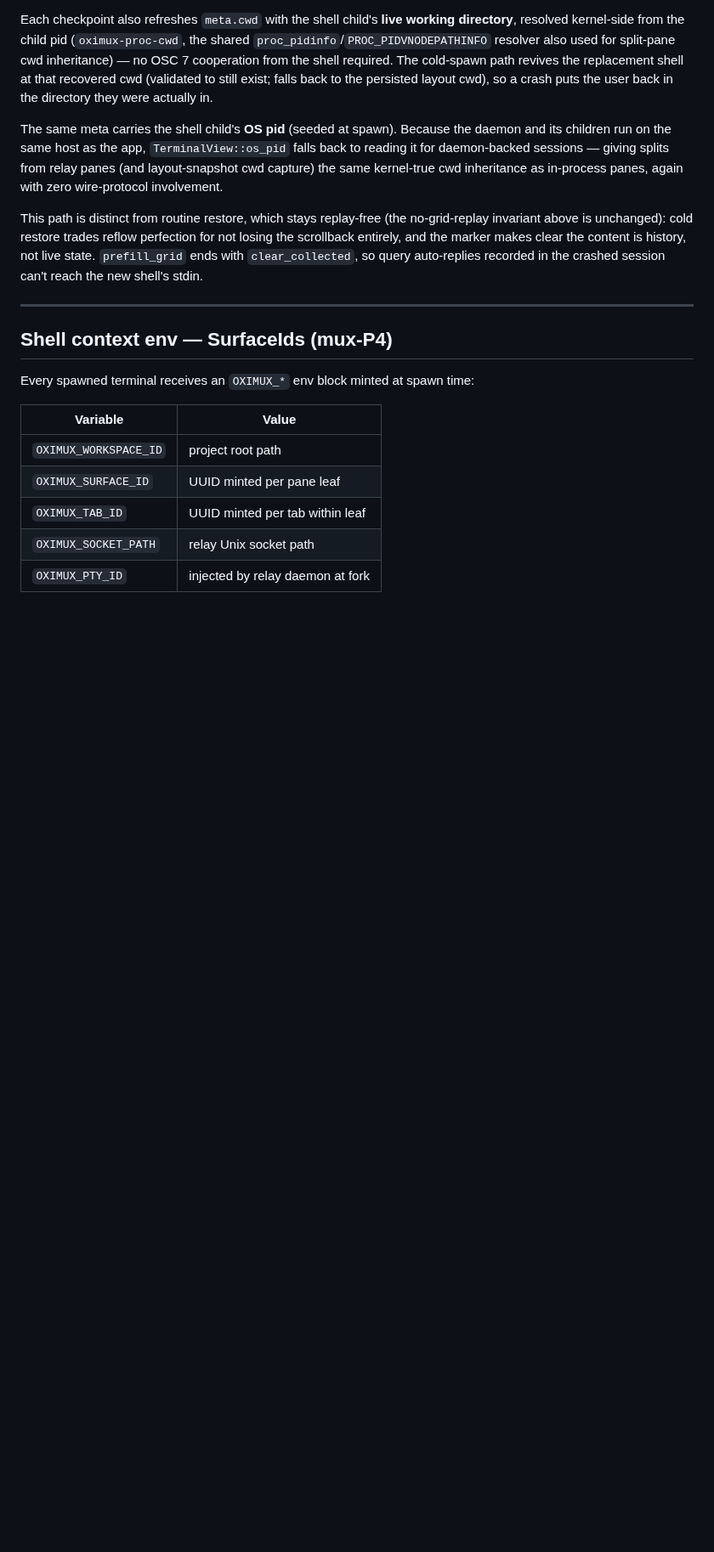
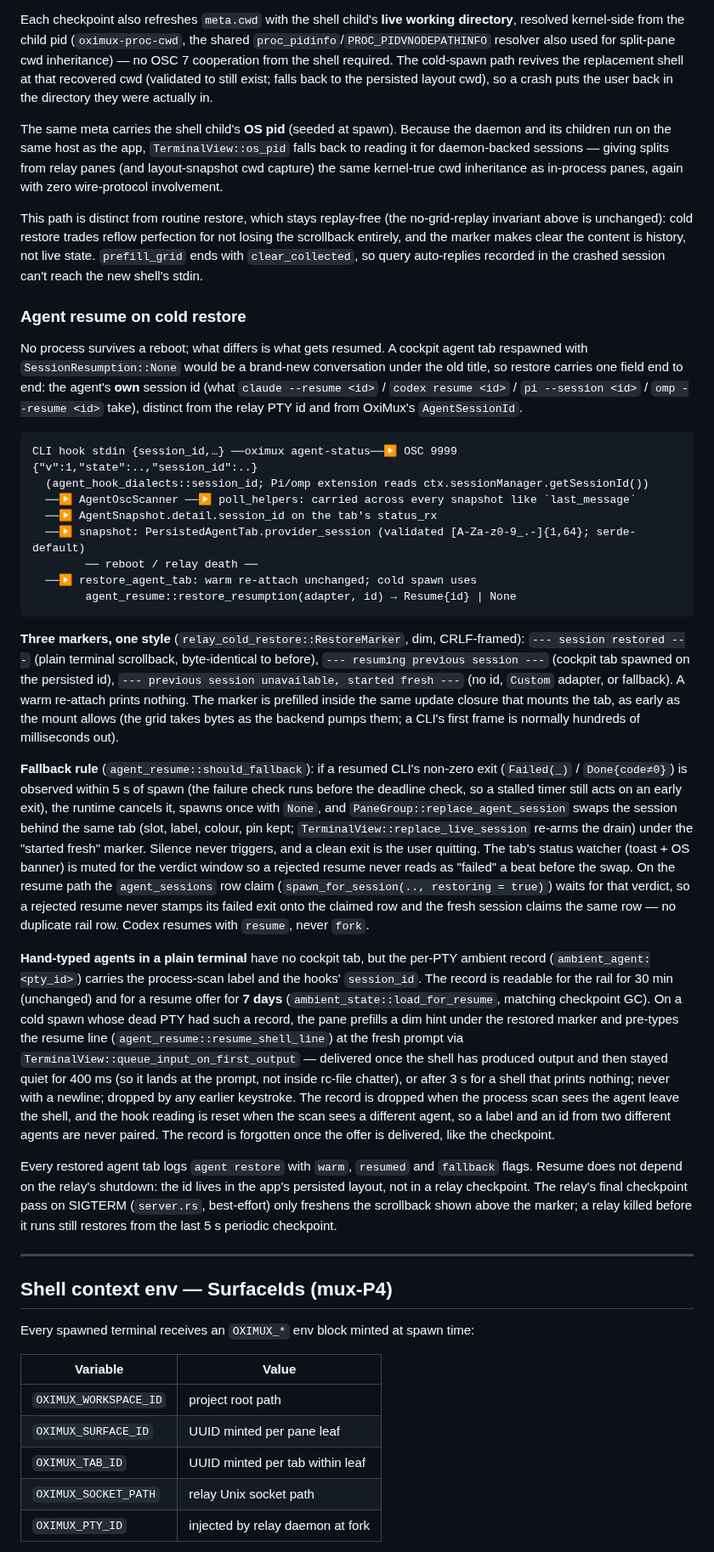
Before and after one commit to nhtera/OxiMux, a Markdown page: docs/system-architecture.md, the part around the change. Shown at 85% size. Rendered like a GitHub page; blank space fills up the shorter version.

Commit message:
docs: document agent resume on cold restore design

````diff
--- a/docs/system-architecture.md
+++ b/docs/system-architecture.md
@@ -956,6 +956,29 @@ The same meta carries the shell child's **OS pid** (seeded at spawn). Because th
 
 This path is distinct from routine restore, which stays replay-free (the no-grid-replay invariant above is unchanged): cold restore trades reflow perfection for not losing the scrollback entirely, and the marker makes clear the content is history, not live state. `prefill_grid` ends with `clear_collected`, so query auto-replies recorded in the crashed session can't reach the new shell's stdin.
 
+### Agent resume on cold restore
+
+No process survives a reboot; what differs is what gets resumed. A cockpit agent tab respawned with `SessionResumption::None` would be a brand-new conversation under the old title, so restore carries one field end to end: the agent's **own** session id (what `claude --resume <id>` / `codex resume <id>` / `pi --session <id>` / `omp --resume <id>` take), distinct from the relay PTY id and from OxiMux's `AgentSessionId`.
+
+```
+CLI hook stdin {session_id,…} ──oximux agent-status──▶ OSC 9999 {"v":1,"state":..,"session_id":..}
+  (agent_hook_dialects::session_id; Pi/omp extension reads ctx.sessionManager.getSessionId())
+  ──▶ AgentOscScanner ──▶ poll_helpers: carried across every snapshot like `last_message`
+  ──▶ AgentSnapshot.detail.session_id on the tab's status_rx
+  ──▶ snapshot: PersistedAgentTab.provider_session (validated [A-Za-z0-9_.-]{1,64}; serde-default)
+        ── reboot / relay death ──
+  ──▶ restore_agent_tab: warm re-attach unchanged; cold spawn uses
+        agent_resume::restore_resumption(adapter, id) → Resume{id} | None
+```
+
+**Three markers, one style** (`relay_cold_restore::RestoreMarker`, dim, CRLF-framed): `--- session restored ---` (plain terminal scrollback, byte-identical to before), `--- resuming previous session ---` (cockpit tab spawned on the persisted id), `--- previous session unavailable, started fresh ---` (no id, `Custom` adapter, or fallback). A warm re-attach prints nothing. The marker is prefilled inside the same update closure that mounts the tab, as early as the mount allows (the grid takes bytes as the backend pumps them; a CLI's first frame is normally hundreds of milliseconds out).
+
+**Fallback rule** (`agent_resume::should_fallback`): if a resumed CLI's non-zero exit (`Failed(_)` / `Done{code≠0}`) is observed within 5 s of spawn (the failure check runs before the deadline check, so a stalled timer still acts on an early exit), the runtime cancels it, spawns once with `None`, and `PaneGroup::replace_agent_session` swaps the session behind the same tab (slot, label, colour, pin kept; `TerminalView::replace_live_session` re-arms the drain) under the "started fresh" marker. Silence never triggers, and a clean exit is the user quitting. The tab's status watcher (toast + OS banner) is muted for the verdict window so a rejected resume never reads as "failed" a beat before the swap. On the resume path the `agent_sessions` row claim (`spawn_for_session(.., restoring = true)`) waits for that verdict, so a rejected resume never stamps its failed exit onto the claimed row and the fresh session claims the same row — no duplicate rail row. Codex resumes with `resume`, never `fork`.
+
+**Hand-typed agents in a plain terminal** have no cockpit tab, but the per-PTY ambient record (`ambient_agent:<pty_id>`) carries the process-scan label and the hooks' `session_id`. The record is readable for the rail for 30 min (unchanged) and for a resume offer for **7 days** (`ambient_state::load_for_resume`, matching checkpoint GC). On a cold spawn whose dead PTY had such a record, the pane prefills a dim hint under the restored marker and pre-types the resume line (`agent_resume::resume_shell_line`) at the fresh prompt via `TerminalView::queue_input_on_first_output` — delivered once the shell has produced output and then stayed quiet for 400 ms (so it lands at the prompt, not inside rc-file chatter), or after 3 s for a shell that prints nothing; never with a newline; dropped by any earlier keystroke. The record is dropped when the process scan sees the agent leave the shell, and the hook reading is reset when the scan sees a different agent, so a label and an id from two different agents are never paired. The record is forgotten once the offer is delivered, like the checkpoint.
+
+Every restored agent tab logs `agent restore` with `warm`, `resumed` and `fallback` flags. Resume does not depend on the relay's shutdown: the id lives in the app's persisted layout, not in a relay checkpoint. The relay's final checkpoint pass on SIGTERM (`server.rs`, best-effort) only freshens the scrollback shown above the marker; a relay killed before it runs still restores from the last 5 s periodic checkpoint.
+
 ---
 
 ## Shell context env — SurfaceIds (mux-P4)
````
